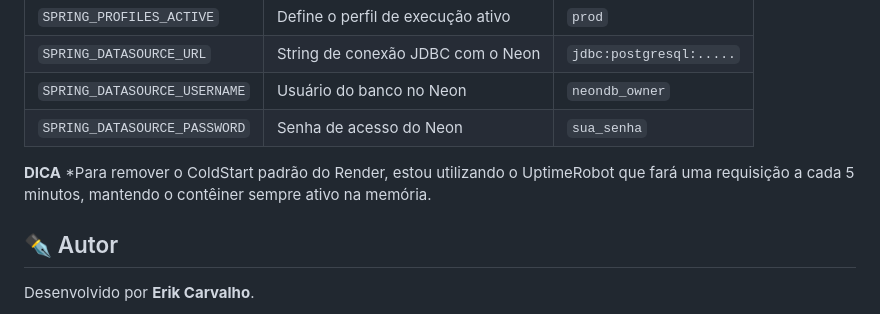
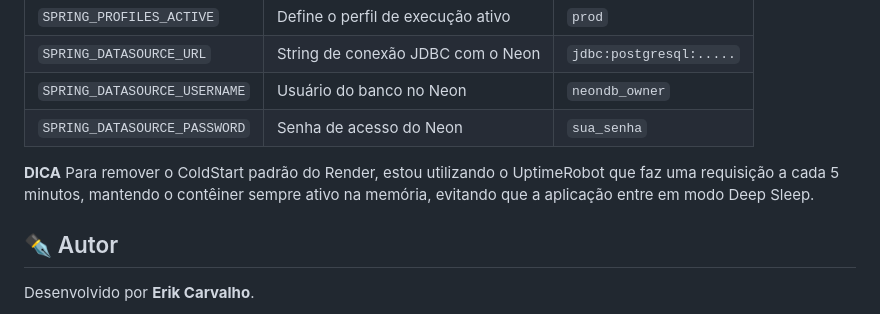
Before and after one commit to Erik-Carvalho/GymCheck, a Markdown page: README.MD, the part around the change. Drawn GitHub-style.

Commit message:
Update README with UptimeRobot explanation
Clarified the UptimeRobot usage to prevent Deep Sleep.

```diff
--- a/README.MD
+++ b/README.MD
@@ -145,7 +145,7 @@ Para realizar o deploy no Render conectado ao banco PostgreSQL no Neon.tech, adi
 | `SPRING_DATASOURCE_PASSWORD` | Senha de acesso do Neon | `sua_senha` |
 
 **DICA**
-*Para remover o ColdStart padrão do Render, estou utilizando o UptimeRobot que fará uma requisição a cada 5 minutos, mantendo o contêiner sempre ativo na memória.
+Para remover o ColdStart padrão do Render, estou utilizando o UptimeRobot que faz uma requisição a cada 5 minutos, mantendo o contêiner sempre ativo na memória, evitando que a aplicação entre em modo Deep Sleep.
 
 ## ✒️ Autor
 Desenvolvido por **Erik Carvalho**.
```
